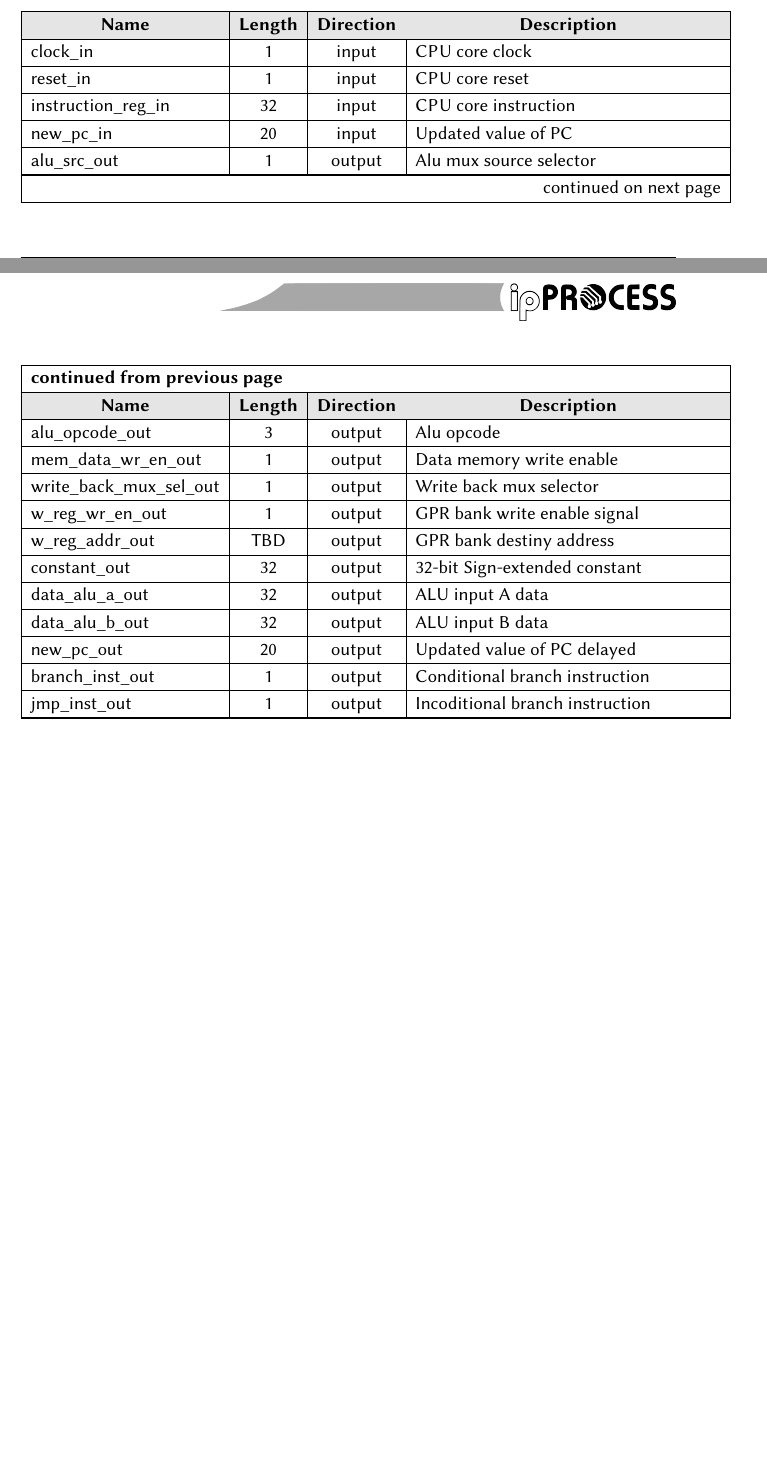
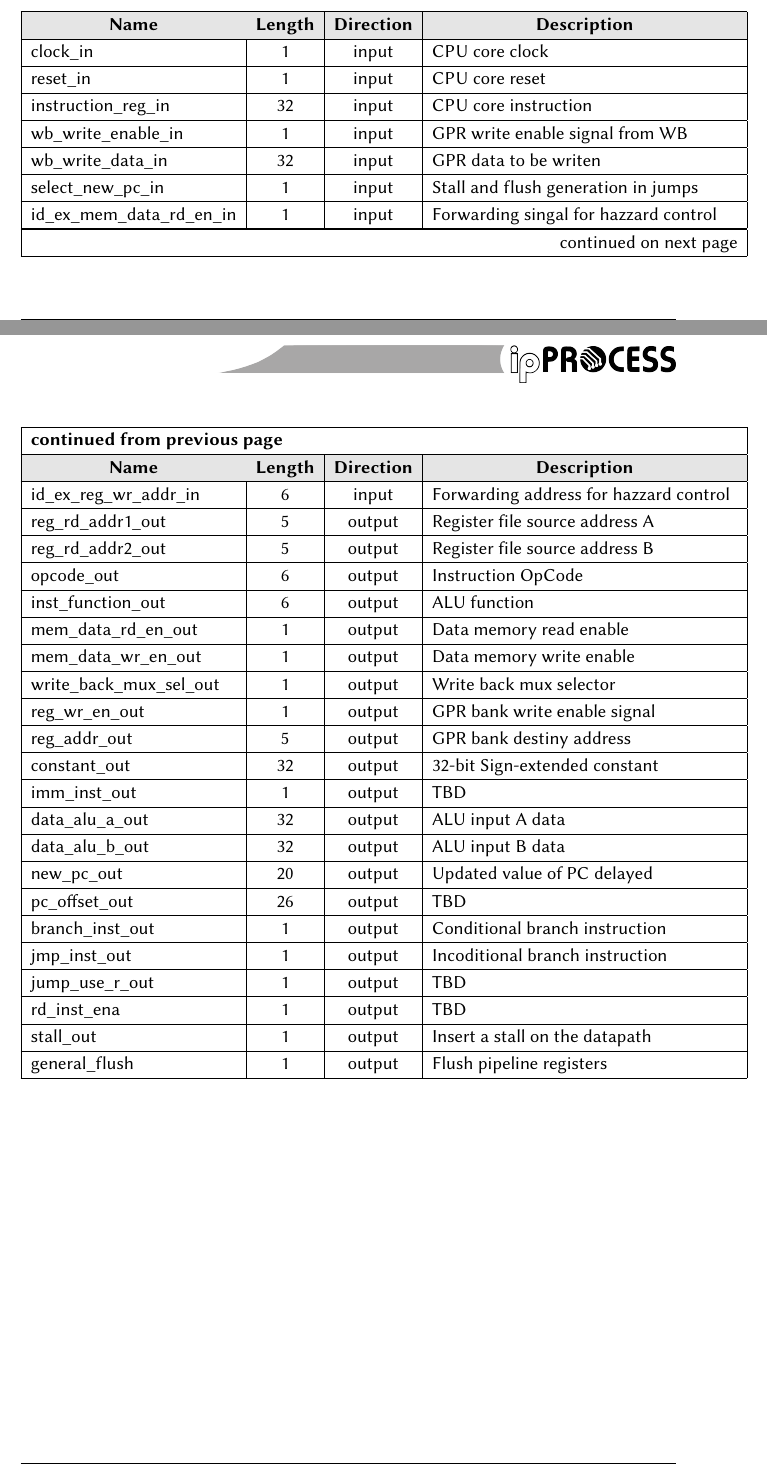
Before and after one commit to joaocarlos/udlx-verilog, a LaTeX document (doc/architecture/udlx32_arch.tex): two parts of pages 15 and 16 of 33, joined at a grey line, cut so that both start at the same text, the shorter picture padded with empty space. Compiled offline with pdfLaTeX.

Commit message:
Architecture document revision.

```diff
--- a/doc/architecture/udlx32_arch.tex
+++ b/doc/architecture/udlx32_arch.tex
@@ -467,23 +467,36 @@ instruction time.
       	clock\_in 		          & 1 	& input 	& CPU core clock  	\\ \hline
       	reset\_in 		          & 1	  & input		& CPU core reset  	\\ \hline
       	instruction\_reg\_in    & 32	& input 	& CPU core instruction \\ \hline
-      	new\_pc\_in 	          & 20	& input 	& Updated value of PC \\ \hline
-      	alu\_src\_out 	            & 1	  & output 	& Alu mux source selector \\ \hline
-      	alu\_opcode\_out 	      & 3	  & output 	& Alu opcode  \\ \hline
-      	mem\_data\_wr\_en\_out 	        & 1	& output 	& Data memory write enable  \\ \hline
-      	write\_back\_mux\_sel\_out 	    & 1	& output	  & Write back mux selector \\ \hline
-      	w\_reg\_wr\_en\_out 	    & 1	& output 	& GPR bank write enable signal  \\ \hline
-      	w\_reg\_addr\_out  & TBD   & output   & GPR bank destiny address \\ \hline
-        constant\_out 	        & 32 & output 	& 32-bit Sign-extended constant  \\ \hline
-        data\_alu\_a\_out    & 32   & output  & ALU input A data \\ \hline
-        data\_alu\_b\_out & 32 & output & ALU input B data \\ \hline
-        new\_pc\_out    & 20  & output  & Updated value of PC delayed  \\ \hline
-        branch\_inst\_out         & 1  & output  & Conditional branch instruction  \\ \hline
-
-        jmp\_inst\_out & 1 & output  & Incoditional branch instruction  \\ \hline
+        wb\_write\_enable\_in   & 1   & input   & GPR write enable signal from WB    \\ \hline
+      	wb\_write\_data\_in     & 32   & input  & GPR data to be writen   \\ \hline
+        select\_new\_pc\_in     & 1   & input   & Stall and flush generation in jumps    \\ \hline
+        id\_ex\_mem\_data\_rd\_en\_in & 1   & input   & Forwarding singal for hazzard control    \\ \hline
+        id\_ex\_reg\_wr\_addr\_in & 6   & input   & Forwarding address for hazzard control    \\ \hline
+        reg\_rd\_addr1\_out     & 5	  & output 	& Register file source address A \\ \hline
+        reg\_rd\_addr2\_out     & 5   & output  & Register file source address B \\ \hline
+      	opcode\_out 	          & 6	  & output 	& Instruction OpCode  \\ \hline
+        inst\_function\_out     & 6   & output  & ALU function  \\ \hline
+      	mem\_data\_rd\_en\_out  & 1   & output  & Data memory read enable  \\ \hline
+        mem\_data\_wr\_en\_out 	& 1	  & output 	& Data memory write enable  \\ \hline
+      	write\_back\_mux\_sel\_out 	& 1	& output	  & Write back mux selector \\ \hline
+      	reg\_wr\_en\_out 	      & 1	  & output 	& GPR bank write enable signal  \\ \hline
+      	reg\_addr\_out          & 5   & output  & GPR bank destiny address \\ \hline
+        constant\_out 	        & 32  & output 	& 32-bit Sign-extended constant  \\ \hline
+        imm\_inst\_out          & 1   & output  & TBD  \\ \hline
+        data\_alu\_a\_out       & 32  & output  & ALU input A data \\ \hline
+        data\_alu\_b\_out       & 32  & output  & ALU input B data \\ \hline
+        new\_pc\_out            & 20  & output  & Updated value of PC delayed  \\ \hline
+        pc\_offset\_out         & 26  & output  & TBD  \\ \hline
+        branch\_inst\_out       & 1   & output  & Conditional branch instruction  \\ \hline
+        jmp\_inst\_out          & 1   & output  & Incoditional branch instruction  \\ \hline
+        jump\_use\_r\_out       & 1   & output  & TBD  \\ \hline
+        rd\_inst\_ena           & 1   & output  & TBD  \\ \hline
+        stall\_out              & 1   & output  & Insert a stall on the datapath  \\ \hline
+        general\_flush          & 1   & output  & Flush pipeline registers  \\ \hline
       \end{longtable}
     \end{center}
 
+  \newpage
   \subsubsection{Internal Datapath}
   The internal data path is composed by the following components.
 
```
Also changed, not shown: doc/architecture/pictures/blocks/id_block.eps, doc/architecture/udlx32_arch.pdf, 2 other files.
